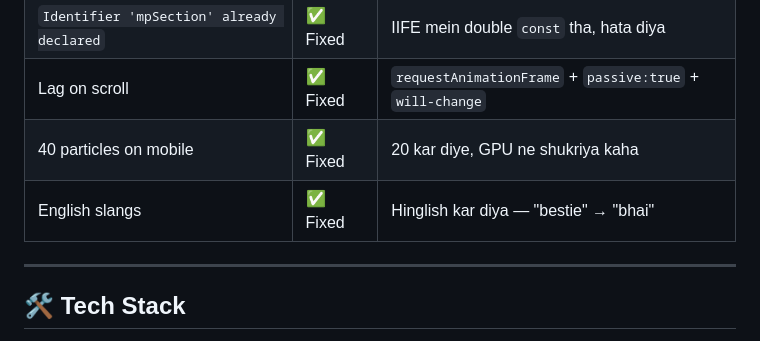
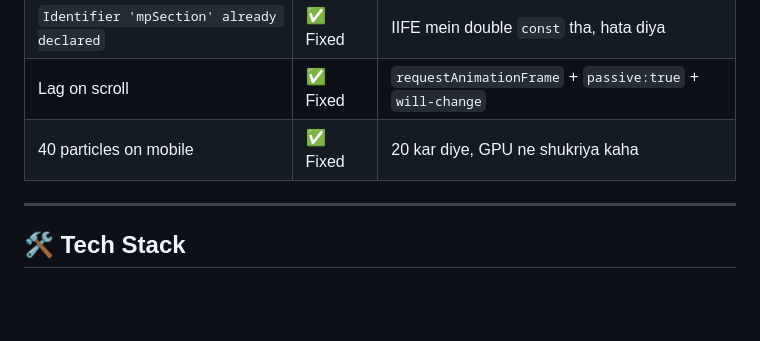
Before and after one commit to ObsidianGhost404/Electrical-Mechanical-mem101-Preparation-PUE, a Markdown page: README.md, the part around the change. Drawn GitHub-style; blank space fills up the shorter version.

```diff
--- a/README.md
+++ b/README.md
@@ -188,7 +188,6 @@ cd mem101-raat-ko-pada-subah-exam
 | `Identifier 'mpSection' already declared` | ✅ Fixed | IIFE mein double `const` tha, hata diya |
 | Lag on scroll | ✅ Fixed | `requestAnimationFrame` + `passive:true` + `will-change` |
 | 40 particles on mobile | ✅ Fixed | 20 kar diye, GPU ne shukriya kaha |
-| English slangs | ✅ Fixed | Hinglish kar diya — "bestie" → "bhai" |
 
 ---
 
```
